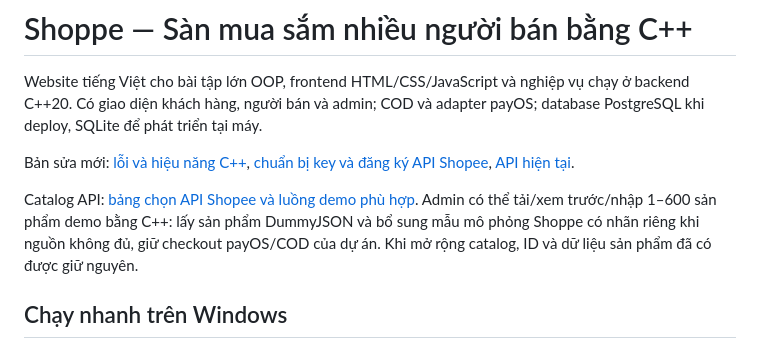
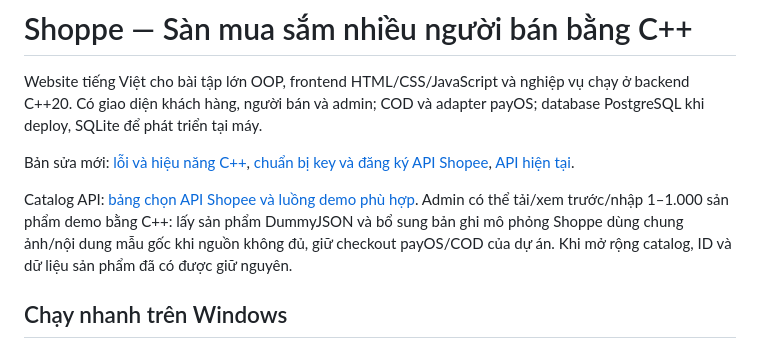
Before and after one commit to hoquan2007/Shoppe-C-, a Markdown page: README.md, the part around the change. GitHub-like rendering.

```diff
--- a/README.md
+++ b/README.md
@@ -4,7 +4,7 @@ Website tiếng Việt cho bài tập lớn OOP, frontend HTML/CSS/JavaScript v
 
 Bản sửa mới: [lỗi và hiệu năng C++](docs/PERFORMANCE_FIX_2026-10-22.md), [chuẩn bị key và đăng ký API Shopee](docs/KEYS_AND_SHOPEE_GUIDE.md), [API hiện tại](docs/API_CURRENT.md).
 
-Catalog API: [bảng chọn API Shopee và luồng demo phù hợp](docs/SHOPEE_API_SELECTION.md). Admin có thể tải/xem trước/nhập 1–600 sản phẩm demo bằng C++: lấy sản phẩm DummyJSON và bổ sung mẫu mô phỏng Shoppe có nhãn riêng khi nguồn không đủ, giữ checkout payOS/COD của dự án. Khi mở rộng catalog, ID và dữ liệu sản phẩm đã có được giữ nguyên.
+Catalog API: [bảng chọn API Shopee và luồng demo phù hợp](docs/SHOPEE_API_SELECTION.md). Admin có thể tải/xem trước/nhập 1–1.000 sản phẩm demo bằng C++: lấy sản phẩm DummyJSON và bổ sung bản ghi mô phỏng Shoppe dùng chung ảnh/nội dung mẫu gốc khi nguồn không đủ, giữ checkout payOS/COD của dự án. Khi mở rộng catalog, ID và dữ liệu sản phẩm đã có được giữ nguyên.
 
 ## Chạy nhanh trên Windows
 
```
Also changed, not shown: docs/CATALOG_1000_2026_10_24.md (added, +30 -0 lines), docs/SHOPEE_API_SELECTION.md (+2 -2 lines).
